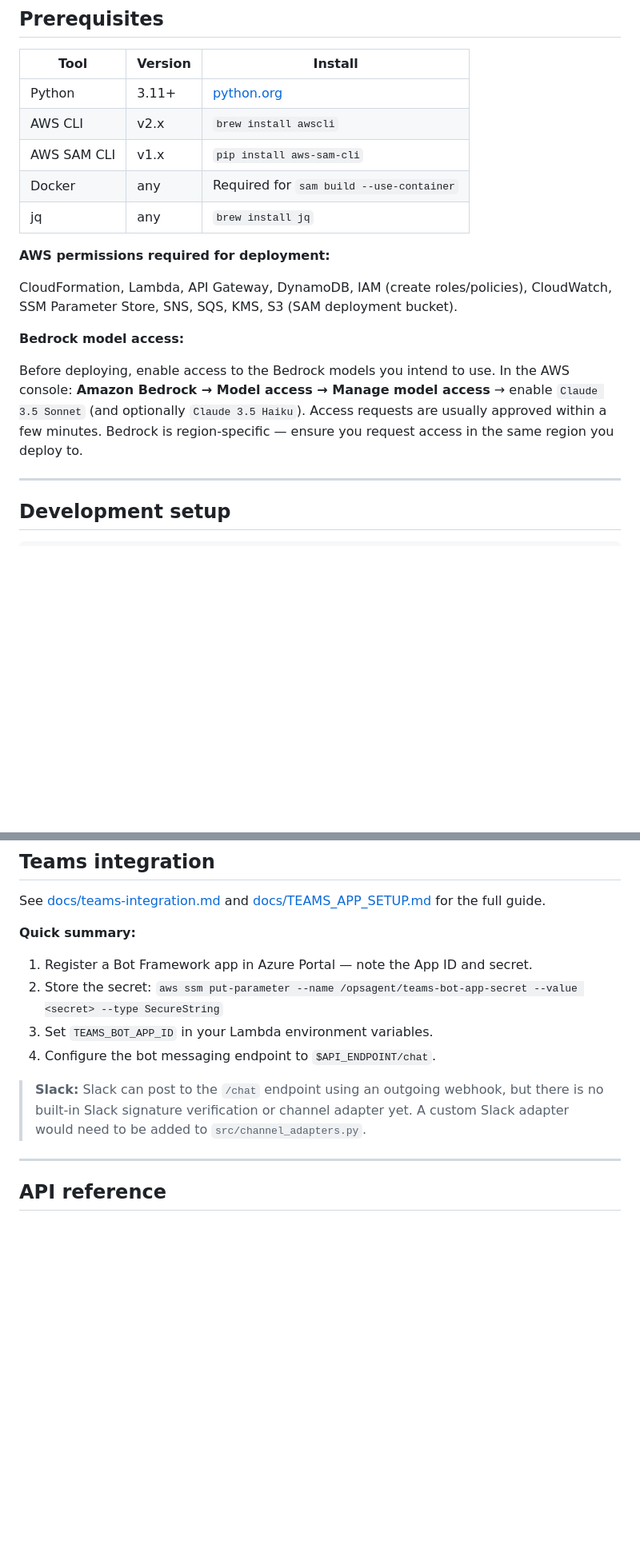
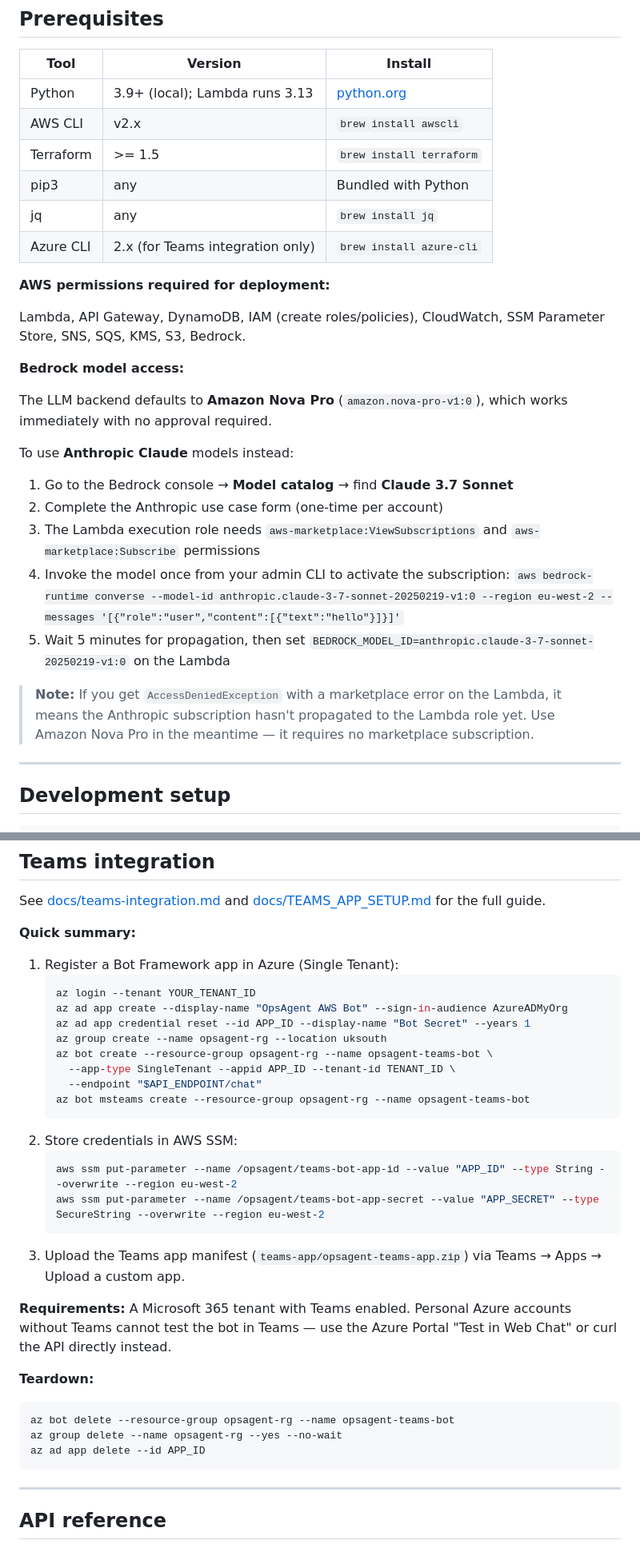
Before and after one commit to OluOlus/ops-agent-controller, a Markdown page: README.md, 2 parts joined by grey strips. Shown at 80% size. Drawn GitHub-style; blank space fills up the shorter version.

````diff
--- a/README.md
+++ b/README.md
@@ -136,19 +136,30 @@ aws ec2 create-tags --resources i-0abc123 --tags \
 
 | Tool | Version | Install |
 |---|---|---|
-| Python | 3.11+ | [python.org](https://python.org) |
+| Python | 3.9+ (local); Lambda runs 3.13 | [python.org](https://python.org) |
 | AWS CLI | v2.x | `brew install awscli` |
-| AWS SAM CLI | v1.x | `pip install aws-sam-cli` |
-| Docker | any | Required for `sam build --use-container` |
+| Terraform | >= 1.5 | `brew install terraform` |
+| pip3 | any | Bundled with Python |
 | jq | any | `brew install jq` |
+| Azure CLI | 2.x (for Teams integration only) | `brew install azure-cli` |
 
 **AWS permissions required for deployment:**
 
-CloudFormation, Lambda, API Gateway, DynamoDB, IAM (create roles/policies), CloudWatch, SSM Parameter Store, SNS, SQS, KMS, S3 (SAM deployment bucket).
+Lambda, API Gateway, DynamoDB, IAM (create roles/policies), CloudWatch, SSM Parameter Store, SNS, SQS, KMS, S3, Bedrock.
 
 **Bedrock model access:**
 
-Before deploying, enable access to the Bedrock models you intend to use. In the AWS console: **Amazon Bedrock → Model access → Manage model access** → enable `Claude 3.5 Sonnet` (and optionally `Claude 3.5 Haiku`). Access requests are usually approved within a few minutes. Bedrock is region-specific — ensure you request access in the same region you deploy to.
+The LLM backend defaults to **Amazon Nova Pro** (`amazon.nova-pro-v1:0`), which works immediately with no approval required.
+
+To use **Anthropic Claude** models instead:
+
+1. Go to the Bedrock console → **Model catalog** → find **Claude 3.7 Sonnet**
+2. Complete the Anthropic use case form (one-time per account)
+3. The Lambda execution role needs `aws-marketplace:ViewSubscriptions` and `aws-marketplace:Subscribe` permissions
+4. Invoke the model once from your admin CLI to activate the subscription: `aws bedrock-runtime converse --model-id anthropic.claude-3-7-sonnet-20250219-v1:0 --region eu-west-2 --messages '[{"role":"user","content":[{"text":"hello"}]}]'`
+5. Wait 5 minutes for propagation, then set `BEDROCK_MODEL_ID=anthropic.claude-3-7-sonnet-20250219-v1:0` on the Lambda
+
+> **Note:** If you get `AccessDeniedException` with a marketplace error on the Lambda, it means the Anthropic subscription hasn't propagated to the Lambda role yet. Use Amazon Nova Pro in the meantime — it requires no marketplace subscription.
 
 ---
 
@@ -382,12 +400,32 @@ See [docs/teams-integration.md](docs/teams-integration.md) and [docs/TEAMS_APP_S
 
 **Quick summary:**
 
-1. Register a Bot Framework app in Azure Portal — note the App ID and secret.
-2. Store the secret: `aws ssm put-parameter --name /opsagent/teams-bot-app-secret --value <secret> --type SecureString`
-3. Set `TEAMS_BOT_APP_ID` in your Lambda environment variables.
-4. Configure the bot messaging endpoint to `$API_ENDPOINT/chat`.
+1. Register a Bot Framework app in Azure (Single Tenant):
+   ```bash
+   az login --tenant YOUR_TENANT_ID
+   az ad app create --display-name "OpsAgent AWS Bot" --sign-in-audience AzureADMyOrg
+   az ad app credential reset --id APP_ID --display-name "Bot Secret" --years 1
+   az group create --name opsagent-rg --location uksouth
+   az bot create --resource-group opsagent-rg --name opsagent-teams-bot \
+     --app-type SingleTenant --appid APP_ID --tenant-id TENANT_ID \
+     --endpoint "$API_ENDPOINT/chat"
+   az bot msteams create --resource-group opsagent-rg --name opsagent-teams-bot
+   ```
+2. Store credentials in AWS SSM:
+   ```bash
+   aws ssm put-parameter --name /opsagent/teams-bot-app-id --value "APP_ID" --type String --overwrite --region eu-west-2
+   aws ssm put-parameter --name /opsagent/teams-bot-app-secret --value "APP_SECRET" --type SecureString --overwrite --region eu-west-2
+   ```
+3. Upload the Teams app manifest (`teams-app/opsagent-teams-app.zip`) via Teams → Apps → Upload a custom app.
 
-> **Slack:** Slack can post to the `/chat` endpoint using an outgoing webhook, but there is no built-in Slack signature verification or channel adapter yet. A custom Slack adapter would need to be added to `src/channel_adapters.py`.
+**Requirements:** A Microsoft 365 tenant with Teams enabled. Personal Azure accounts without Teams cannot test the bot in Teams — use the Azure Portal "Test in Web Chat" or curl the API directly instead.
+
+**Teardown:**
+```bash
+az bot delete --resource-group opsagent-rg --name opsagent-teams-bot
+az group delete --name opsagent-rg --yes --no-wait
+az ad app delete --id APP_ID
+```
 
 ---
 
````
Also changed, not shown: other parts of README.md (+85 -78 lines).
